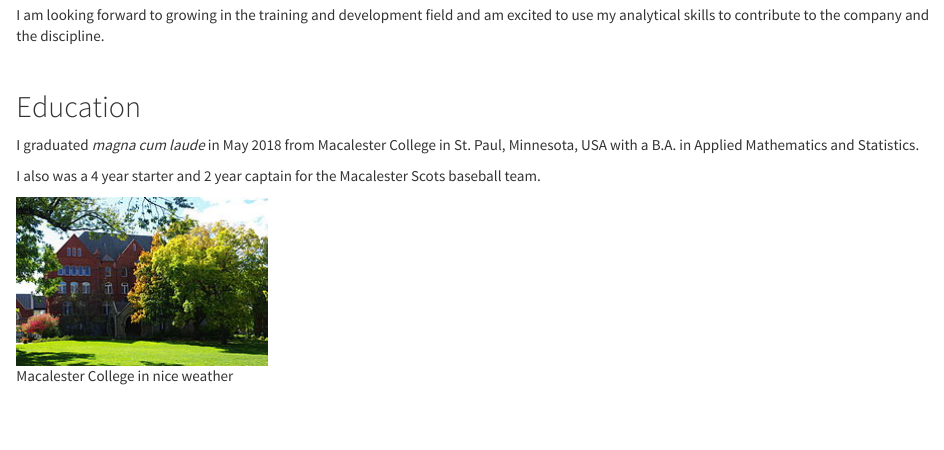
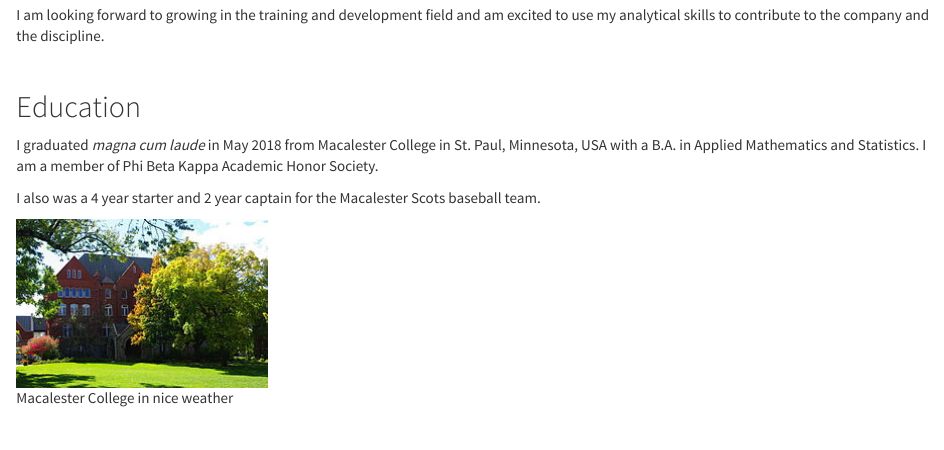
Before and after one commit to nickmcmullen/nickmcmullen.github.io, an R Markdown document (about.RMD): the page in a window 1100 px wide, from 560 px down. The pictures show the output file about.html that the author committed with the source, opened offline; library style sheets and scripts come from the installed R packages.

Commit message:
updated about page

```diff
--- a/about.RMD
+++ b/about.RMD
@@ -26,7 +26,7 @@ I am looking forward to growing in the training and development field and am exc
 
 ##Education
 
-I graduated _magna cum laude_ in May 2018 from Macalester College in St. Paul, Minnesota, USA with a B.A. in Applied Mathematics and Statistics.
+I graduated _magna cum laude_ in May 2018 from Macalester College in St. Paul, Minnesota, USA with a B.A. in Applied Mathematics and Statistics. I am a member of Phi Beta Kappa Academic Honor Society.
 
 I also was a 4 year starter and 2 year captain for the Macalester Scots baseball team.
 
```
Also changed, not shown: about.html.
